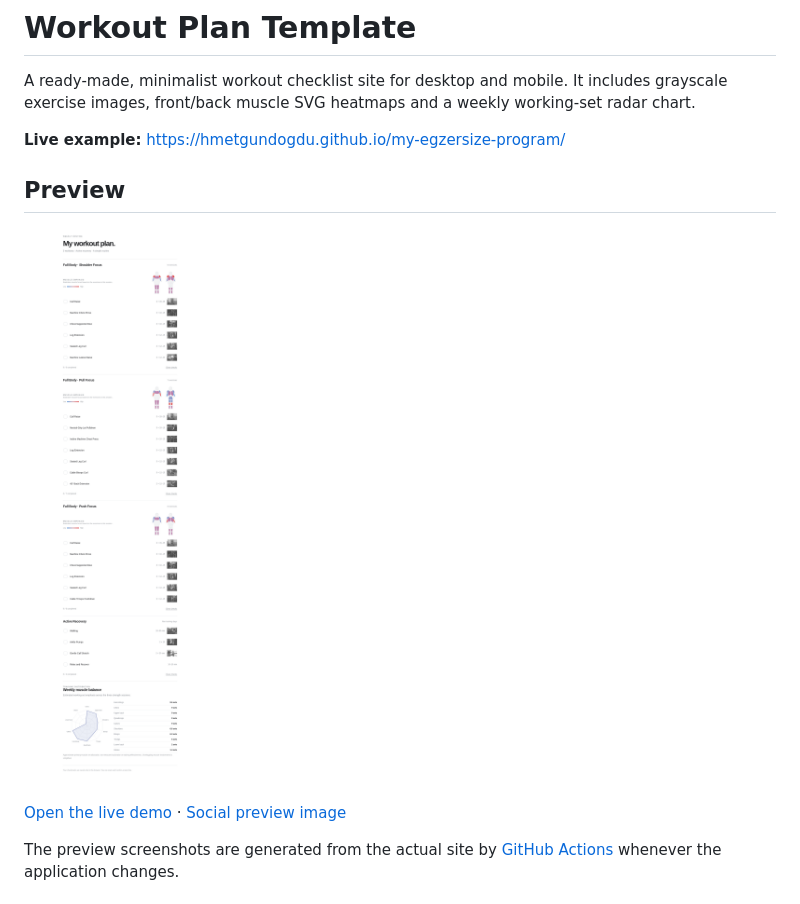
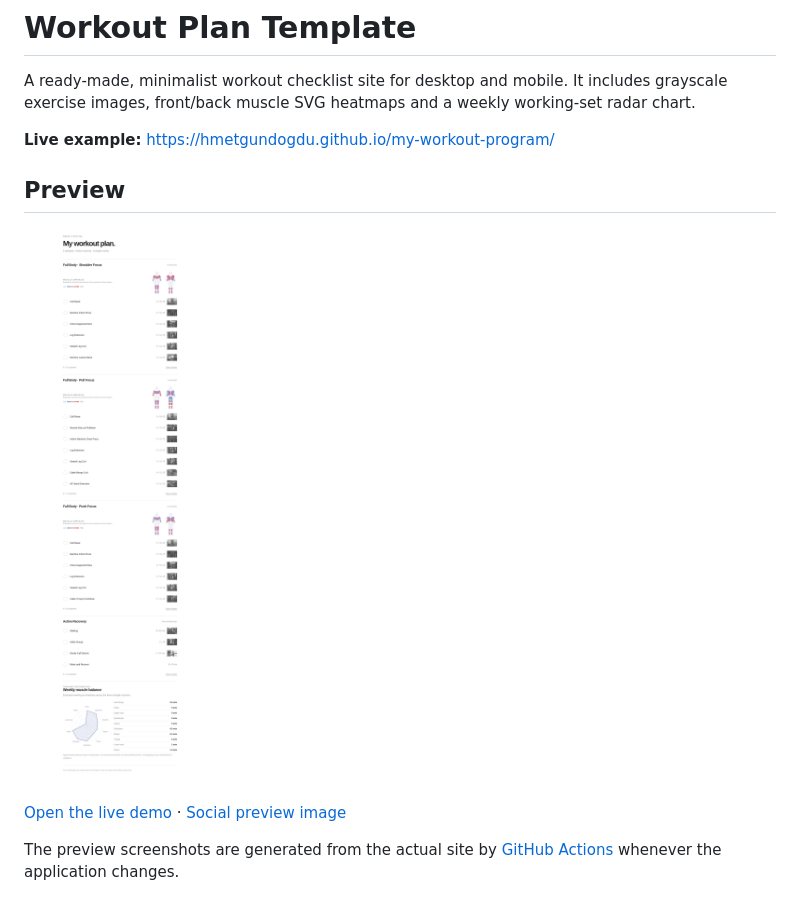
Before and after one commit to hmetgundogdu/my-egzersize-program, a Markdown page: README.md, the part around one of its changes. GitHub-like rendering.

Commit message:
Update README.md links to renamed my-workout-program repository

```diff
--- a/README.md
+++ b/README.md
@@ -2,7 +2,7 @@
 
 A ready-made, minimalist workout checklist site for desktop and mobile. It includes grayscale exercise images, front/back muscle SVG heatmaps and a weekly working-set radar chart.
 
-**Live example:** https://hmetgundogdu.github.io/my-egzersize-program/
+**Live example:** https://hmetgundogdu.github.io/my-workout-program/
 
 ## Preview
 
```
Also changed, not shown: other parts of README.md (+2 -2 lines).
